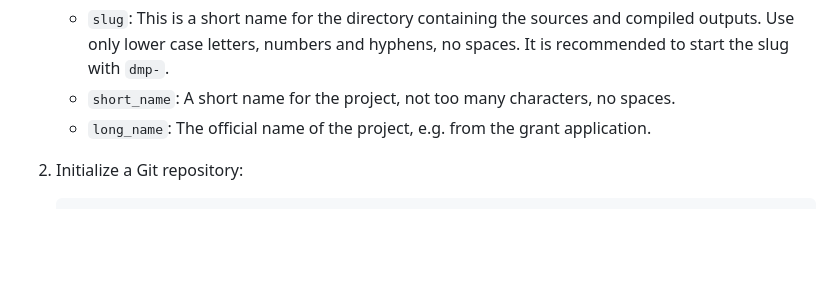
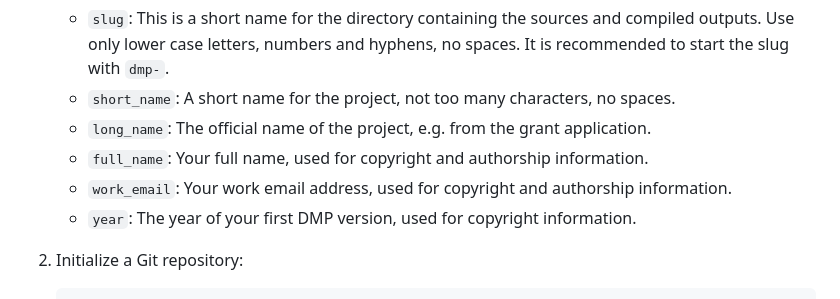
Before and after one commit to reproducible-reporting/dmp-template, a Markdown page: README.md, the part around the change. Rendered like a GitHub page; blank space fills up the shorter version.

Commit message:
Update instructions in docs

```diff
--- a/README.md
+++ b/README.md
@@ -57,6 +57,12 @@ It is assumed that you are familiar with these tools and know how to use them.
      A short name for the project, not too many characters, no spaces.
    - `long_name`:
      The official name of the project, e.g. from the grant application.
+   - `full_name`:
+     Your full name, used for copyright and authorship information.
+   - `work_email`:
+     Your work email address, used for copyright and authorship information.
+   - `year`:
+     The year of your first DMP version, used for copyright information.
 
 1. Initialize a Git repository:
 
```
